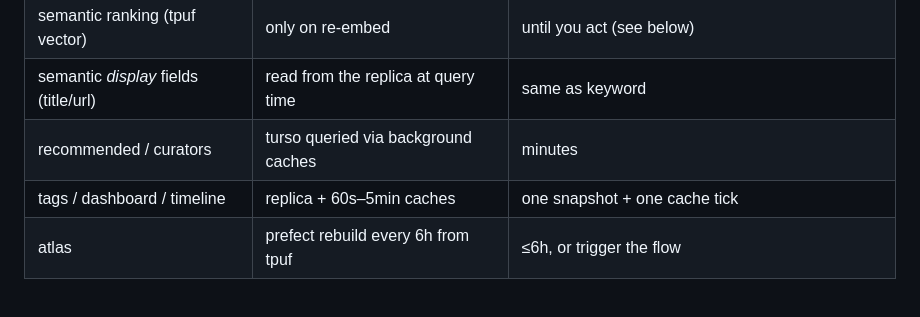
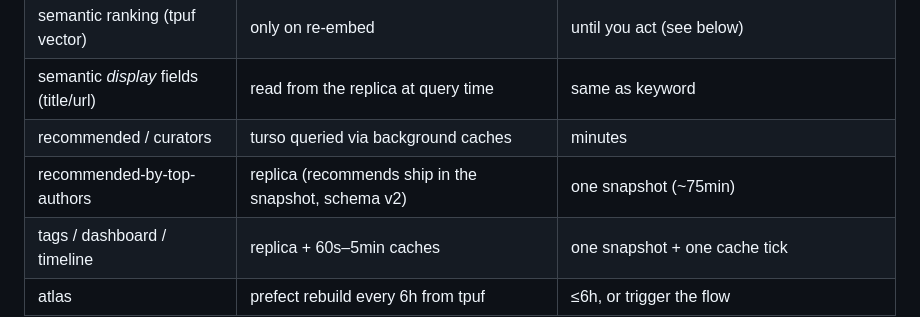
Before and after one commit to zzstoatzz/pub-search, a Markdown page: docs/snapshot-pipeline.md, the part around the change. GitHub-like rendering; blank space fills up the shorter version.

Commit message:
docs: rec-by-top-authors staleness row (replica-served since schema v2)
Co-Authored-By: Claude Fable 5 <noreply@anthropic.com>

```diff
--- a/docs/snapshot-pipeline.md
+++ b/docs/snapshot-pipeline.md
@@ -123,6 +123,7 @@ propagation times:
 | semantic ranking (tpuf vector) | only on re-embed | until you act (see below) |
 | semantic *display* fields (title/url) | read from the replica at query time | same as keyword |
 | recommended / curators | turso queried via background caches | minutes |
+| recommended-by-top-authors | replica (recommends ship in the snapshot, schema v2) | one snapshot (~75min) |
 | tags / dashboard / timeline | replica + 60s–5min caches | one snapshot + one cache tick |
 | atlas | prefect rebuild every 6h from tpuf | ≤6h, or trigger the flow |
 
```
